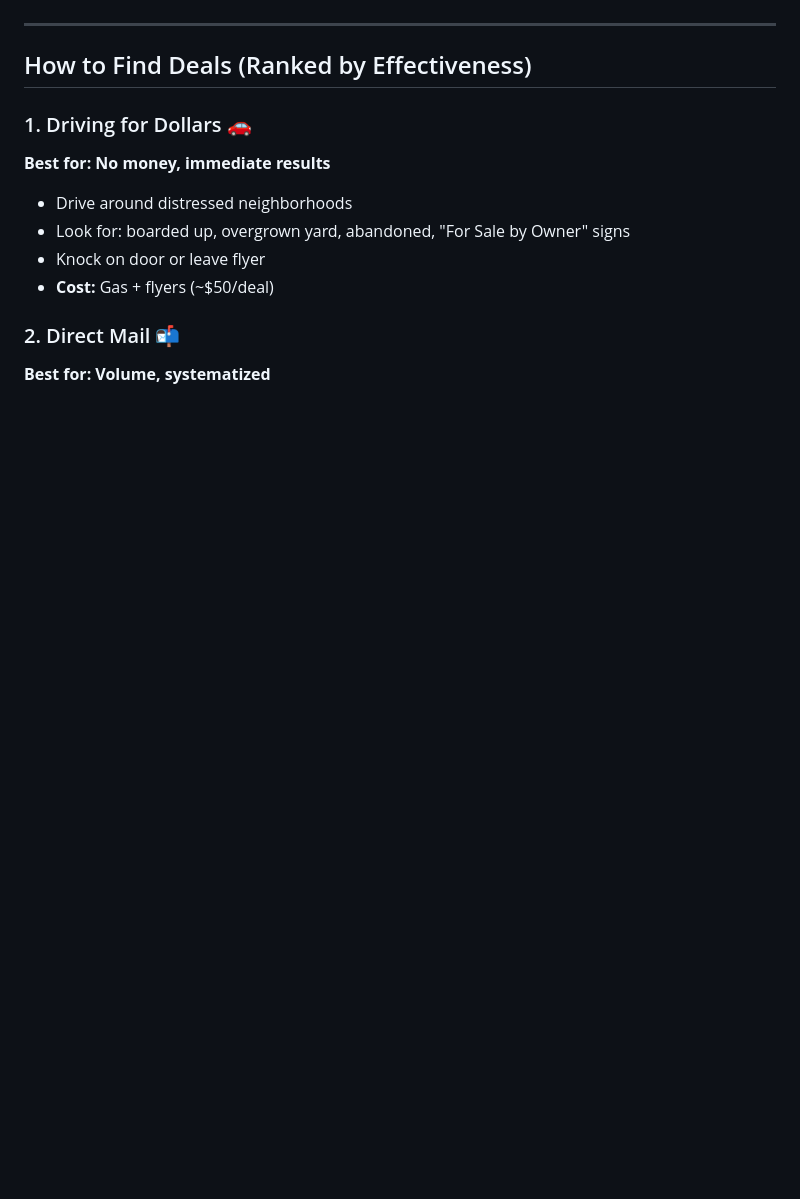
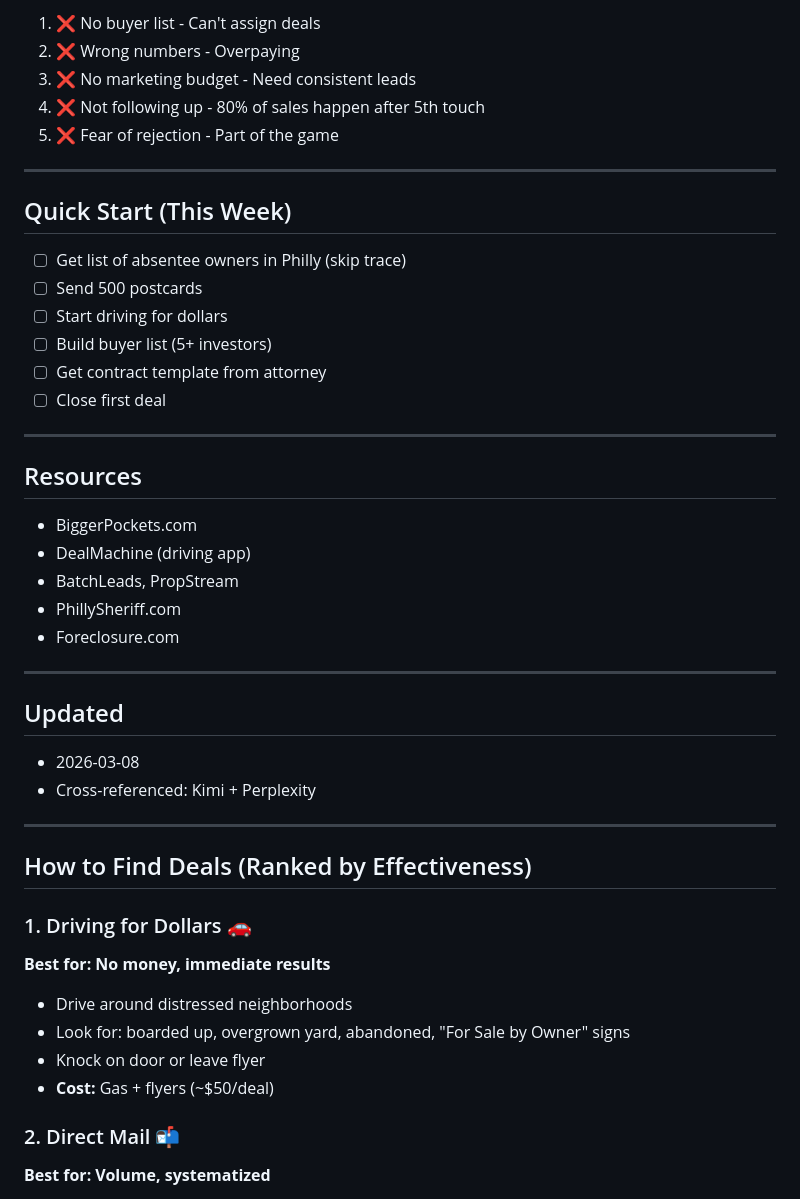
Before and after one commit to Louch84/Sig-Bottiano, a Markdown page: real_estate/how_to_wholesale.md, the part around one of its changes. Drawn GitHub-style; blank space fills up the shorter version.

Commit message:
Update wholesale guide with Kimi + Perplexity cross-reference

```diff
--- a/real_estate/how_to_wholesale.md
+++ b/real_estate/how_to_wholesale.md
@@ -10,3 +132,35 @@ You find deals → Get under contract → Assign to investor → Get paid
+1. ❌ No buyer list - Can't assign deals
+2. ❌ Wrong numbers - Overpaying
+3. ❌ No marketing budget - Need consistent leads
+4. ❌ Not following up - 80% of sales happen after 5th touch
+5. ❌ Fear of rejection - Part of the game
+
+---
+
+## Quick Start (This Week)
+
+1. ☐ Get list of absentee owners in Philly (skip trace)
+2. ☐ Send 500 postcards
+3. ☐ Start driving for dollars
+4. ☐ Build buyer list (5+ investors)
+5. ☐ Get contract template from attorney
+6. ☐ Close first deal
+
+---
+
+## Resources
+
+- BiggerPockets.com
+- DealMachine (driving app)
+- BatchLeads, PropStream
+- PhillySheriff.com
+- Foreclosure.com
+
+---
+
+## Updated
+- 2026-03-08
+- Cross-referenced: Kimi + Perplexity
 
 ---
 
```
Also changed, not shown: other parts of real_estate/how_to_wholesale.md (+123 -1 lines).
